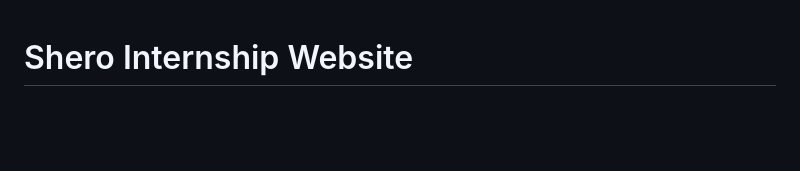
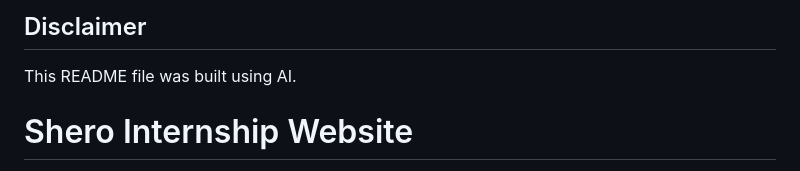
Before and after one commit to Gersi266/internship, a Markdown page: README.md, the part around the change. Rendered like a GitHub page; blank space fills up the shorter version.

Commit message:
Update README.md
Signed-off-by: Gersi Uta <75692920+Gersi266@users.noreply.github.com>

```diff
--- a/README.md
+++ b/README.md
@@ -1,3 +1,6 @@
+## Disclaimer
+This README file was built using AI.
+
 # Shero Internship Website
 A modern, responsive website for an Internship task built with pure HTML5, CSS3, and JavaScript. This project demonstrates advanced layout techniques including CSS Grid, Flexbox, and responsive carousel functionality.
 
```
